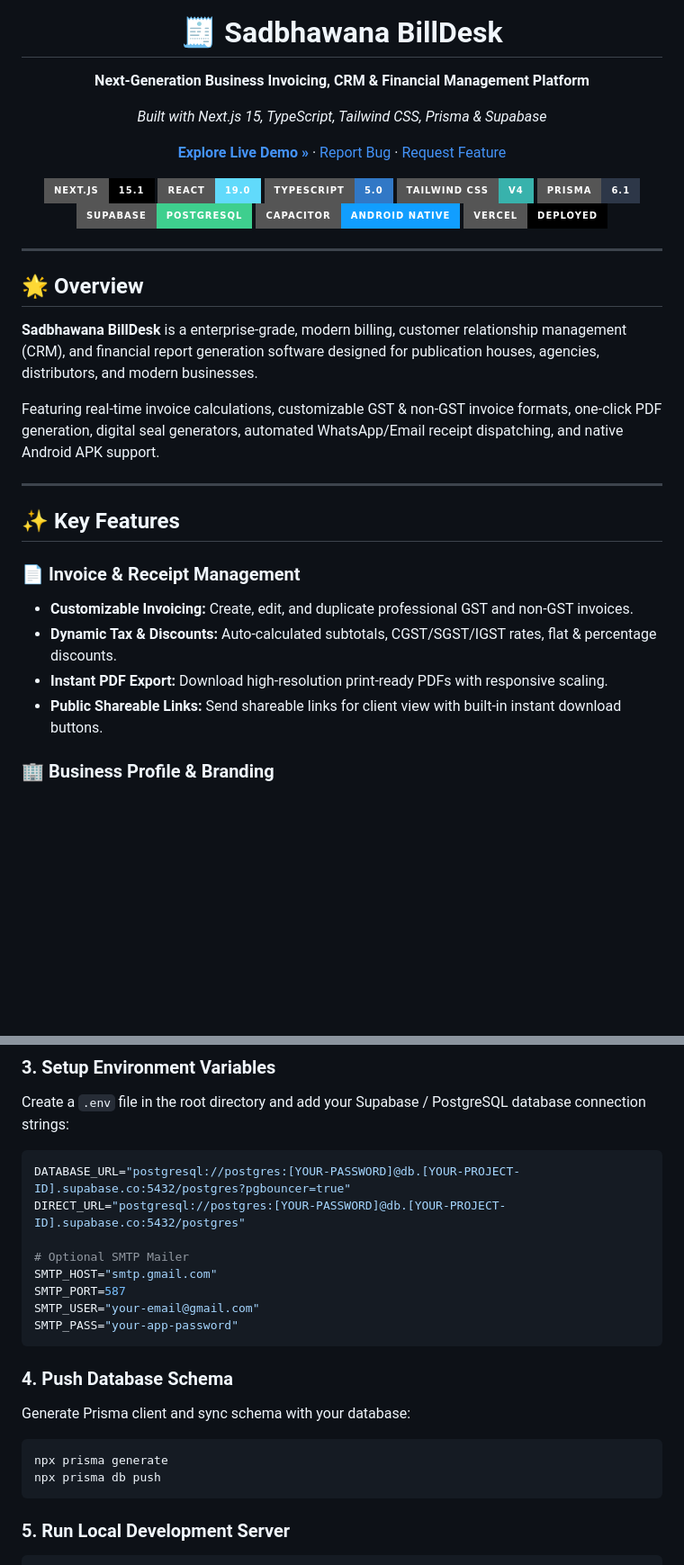
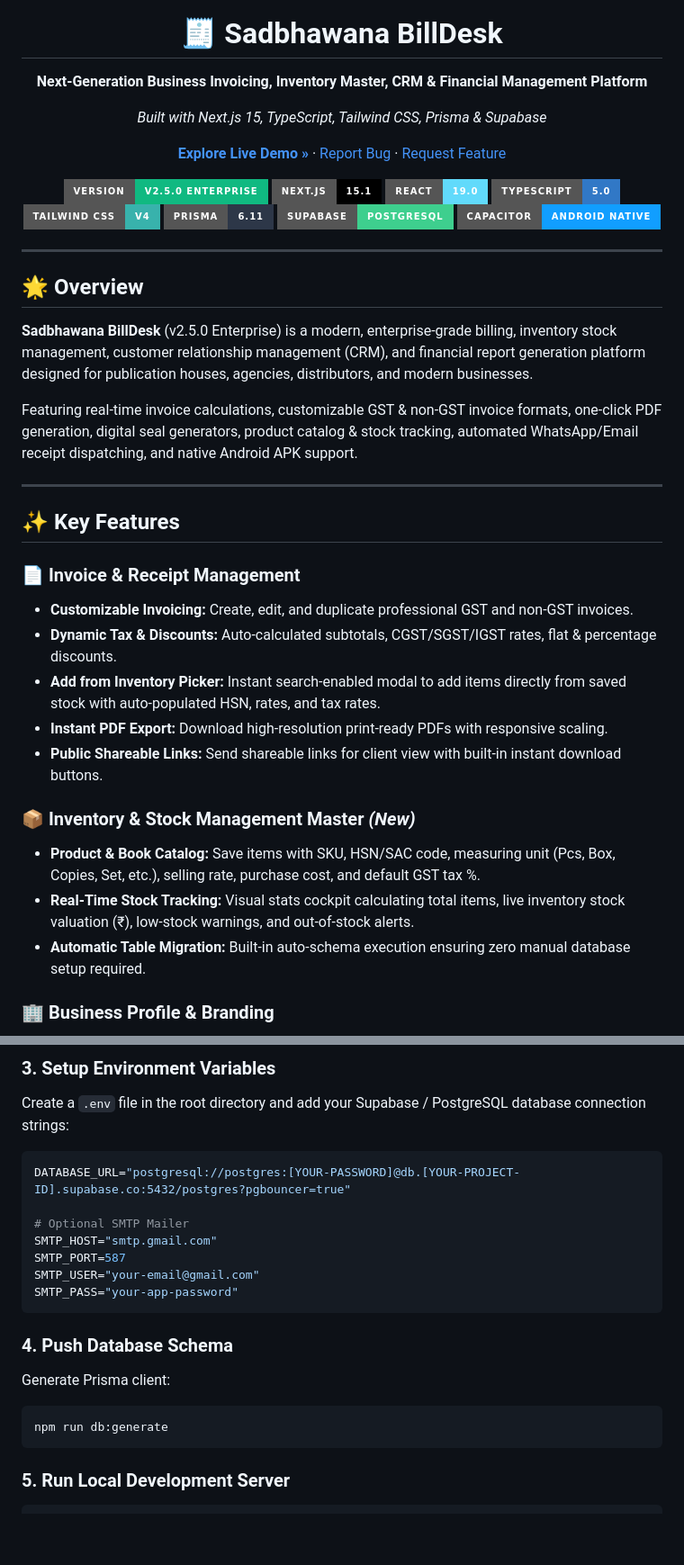
Before and after one commit to thekrishna7/sadbhawanabilldesk, a Markdown page: README.md, 2 parts joined by grey strips. Shown at 90% size. GitHub-like rendering; badges without logos; blank space fills up the shorter version.

Commit message:
docs: Update README.md with v2.5.0 Enterprise release & Inventory Stock Management documentation

````diff
--- a/README.md
+++ b/README.md
@@ -4,7 +4,7 @@
 
   # 🧾 Sadbhawana BillDesk
 
-  **Next-Generation Business Invoicing, CRM & Financial Management Platform**
+  **Next-Generation Business Invoicing, Inventory Master, CRM & Financial Management Platform**
 
   *Built with Next.js 15, TypeScript, Tailwind CSS, Prisma & Supabase*
 
@@ -17,14 +17,14 @@
   </p>
 
   <p align="center">
+    <img src="https://img.shields.io/badge/Version-v2.5.0_Enterprise-10B981?style=for-the-badge&logo=rocket&logoColor=white" alt="Version" />
     <img src="https://img.shields.io/badge/Next.js-15.1-black?style=for-the-badge&logo=next.js&logoColor=white" alt="Next.js" />
     <img src="https://img.shields.io/badge/React-19.0-61DAFB?style=for-the-badge&logo=react&logoColor=black" alt="React" />
     <img src="https://img.shields.io/badge/TypeScript-5.0-3178C6?style=for-the-badge&logo=typescript&logoColor=white" alt="TypeScript" />
     <img src="https://img.shields.io/badge/Tailwind_CSS-v4-38B2AC?style=for-the-badge&logo=tailwind-css&logoColor=white" alt="Tailwind CSS" />
-    <img src="https://img.shields.io/badge/Prisma-6.1-2D3748?style=for-the-badge&logo=prisma&logoColor=white" alt="Prisma" />
+    <img src="https://img.shields.io/badge/Prisma-6.11-2D3748?style=for-the-badge&logo=prisma&logoColor=white" alt="Prisma" />
     <img src="https://img.shields.io/badge/Supabase-PostgreSQL-3ECF8E?style=for-the-badge&logo=supabase&logoColor=white" alt="Supabase" />
     <img src="https://img.shields.io/badge/Capacitor-Android_Native-119EFF?style=for-the-badge&logo=capacitor&logoColor=white" alt="Capacitor" />
-    <img src="https://img.shields.io/badge/Vercel-Deployed-000000?style=for-the-badge&logo=vercel&logoColor=white" alt="Vercel" />
   </p>
 
   ---
@@ -32,9 +32,9 @@
 
 ## 🌟 Overview
 
-**Sadbhawana BillDesk** is a enterprise-grade, modern billing, customer relationship management (CRM), and financial report generation software designed for publication houses, agencies, distributors, and modern businesses.
+**Sadbhawana BillDesk** (v2.5.0 Enterprise) is a modern, enterprise-grade billing, inventory stock management, customer relationship management (CRM), and financial report generation platform designed for publication houses, agencies, distributors, and modern businesses.
 
-Featuring real-time invoice calculations, customizable GST & non-GST invoice formats, one-click PDF generation, digital seal generators, automated WhatsApp/Email receipt dispatching, and native Android APK support.
+Featuring real-time invoice calculations, customizable GST & non-GST invoice formats, one-click PDF generation, digital seal generators, product catalog & stock tracking, automated WhatsApp/Email receipt dispatching, and native Android APK support.
 
 ---
 
@@ -43,8 +43,14 @@ Featuring real-time invoice calculations, customizable GST & non-GST invoice for
 ### 📄 **Invoice & Receipt Management**
 - **Customizable Invoicing:** Create, edit, and duplicate professional GST and non-GST invoices.
 - **Dynamic Tax & Discounts:** Auto-calculated subtotals, CGST/SGST/IGST rates, flat & percentage discounts.
+- **Add from Inventory Picker:** Instant search-enabled modal to add items directly from saved stock with auto-populated HSN, rates, and tax rates.
 - **Instant PDF Export:** Download high-resolution print-ready PDFs with responsive scaling.
 - **Public Shareable Links:** Send shareable links for client view with built-in instant download buttons.
+
+### 📦 **Inventory & Stock Management Master** *(New)*
+- **Product & Book Catalog:** Save items with SKU, HSN/SAC code, measuring unit (Pcs, Box, Copies, Set, etc.), selling rate, purchase cost, and default GST tax %.
+- **Real-Time Stock Tracking:** Visual stats cockpit calculating total items, live inventory stock valuation (₹), low-stock warnings, and out-of-stock alerts.
+- **Automatic Table Migration:** Built-in auto-schema execution ensuring zero manual database setup required.
 
 ### 🏢 **Business Profile & Branding**
 - **Multi-Brand Support:** Manage company address, phone, email, website, GSTIN, and PAN details.
@@ -143,7 +150,6 @@ Create a `.env` file in the root directory and add your Supabase / PostgreSQL da
 
 ```env
 DATABASE_URL="postgresql://postgres:[YOUR-PASSWORD]@db.[YOUR-PROJECT-ID].supabase.co:5432/postgres?pgbouncer=true"
-DIRECT_URL="postgresql://postgres:[YOUR-PASSWORD]@db.[YOUR-PROJECT-ID].supabase.co:5432/postgres"
 
 # Optional SMTP Mailer
 SMTP_HOST="smtp.gmail.com"
@@ -153,10 +159,9 @@ SMTP_PASS="your-app-password"
 ```
 
 ### 4. Push Database Schema
-Generate Prisma client and sync schema with your database:
+Generate Prisma client:
 ```bash
-npx prisma generate
-npx prisma db push
+npm run db:generate
 ```
 
 ### 5. Run Local Development Server
````
Also changed, not shown: other parts of README.md (+5 -4 lines).
